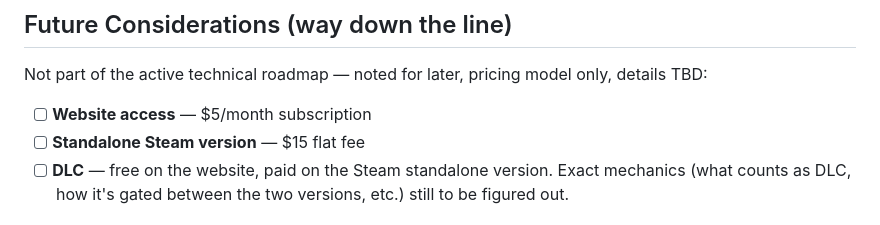
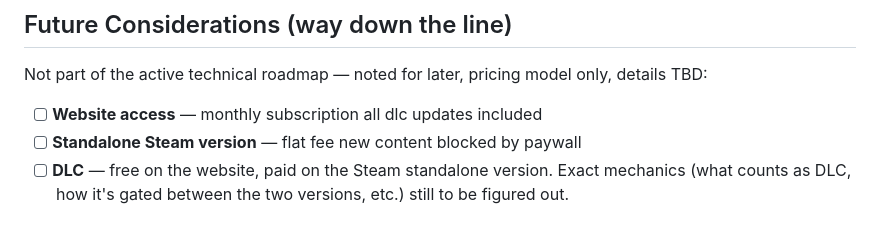
Before and after one commit to mynameisbenzo/level_builder, a Markdown page: README.md, the part around the change. GitHub-like rendering.

Commit message:
removed cost for future plans tbd

```diff
--- a/README.md
+++ b/README.md
@@ -287,8 +287,8 @@ until the moment someone wants to save or share.
 Not part of the active technical roadmap — noted for later, pricing
 model only, details TBD:
 
-- [ ] **Website access** — $5/month subscription
-- [ ] **Standalone Steam version** — $15 flat fee
+- [ ] **Website access** — monthly subscription all dlc updates included
+- [ ] **Standalone Steam version** — flat fee new content blocked by paywall
 - [ ] **DLC** — free on the website, paid on the Steam standalone
       version. Exact mechanics (what counts as DLC, how it's gated
       between the two versions, etc.) still to be figured out.
```
